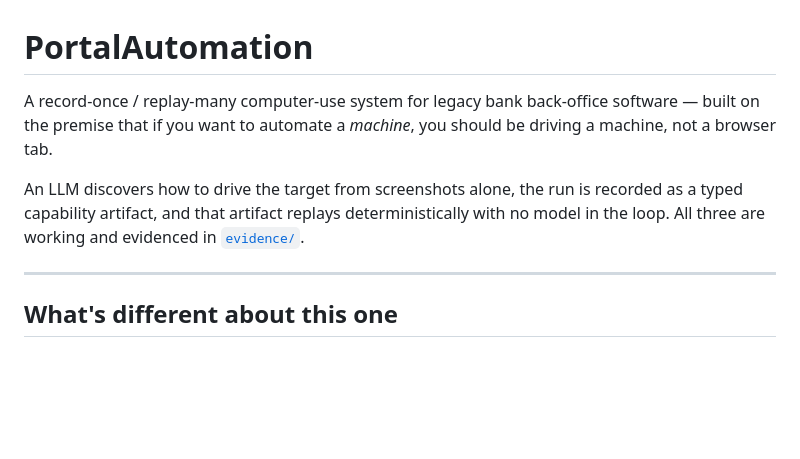
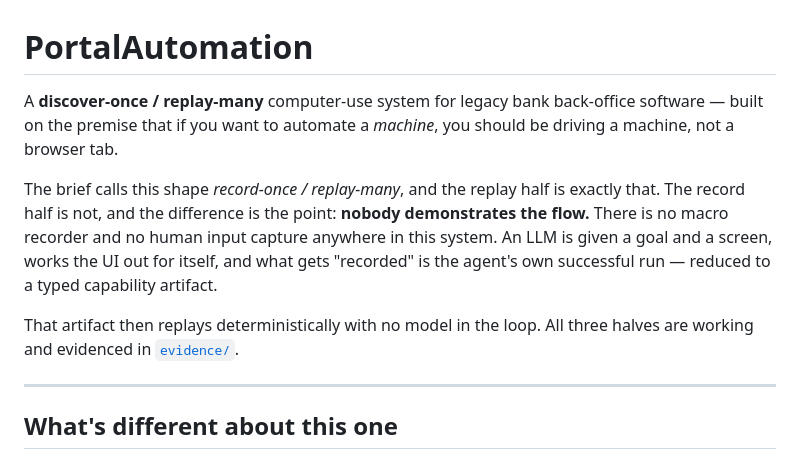
Before and after one commit to SamyBencherif/PortalAutomation, a Markdown page: README.md, the part around the change. Rendered like a GitHub page; blank space fills up the shorter version.

Commit message:
Lead with discover-once, not record-once
"Record-once / replay-many" is RPA vocabulary, and in RPA the recording is of a
human demonstrating the flow while the tool captures their input. That is the
approach this system specifically is not, so leading the README with the phrase
invited exactly the wrong reading of the thing it is trying to describe.

The phrase is the brief's own -- it is what makes a stable UI worth automating
this way -- so the term is kept and credited rather than quietly dropped. But
the replay half is the only half it describes accurately here. Nothing is
demonstrated: an LLM is handed a goal and a screen, works the flow out itself,
and what gets recorded is the agent's own successful run.

Only the README lead conflated the two. REPORT.md's uses of "record" are the
narrow sense -- recording a target in an artifact -- and its architecture
diagram already labels the first phase as discovery with the model in the loop.

```diff
--- a/README.md
+++ b/README.md
@@ -1,12 +1,17 @@
 # PortalAutomation
 
-A record-once / replay-many computer-use system for legacy bank back-office software —
-built on the premise that if you want to automate a *machine*, you should be driving a
-machine, not a browser tab.
+A **discover-once / replay-many** computer-use system for legacy bank back-office
+software — built on the premise that if you want to automate a *machine*, you should be
+driving a machine, not a browser tab.
 
-An LLM discovers how to drive the target from screenshots alone, the run is recorded as a
-typed capability artifact, and that artifact replays deterministically with no model in
-the loop. All three are working and evidenced in [`evidence/`](evidence/).
+The brief calls this shape *record-once / replay-many*, and the replay half is exactly
+that. The record half is not, and the difference is the point: **nobody demonstrates the
+flow.** There is no macro recorder and no human input capture anywhere in this system. An
+LLM is given a goal and a screen, works the UI out for itself, and what gets "recorded" is
+the agent's own successful run — reduced to a typed capability artifact.
+
+That artifact then replays deterministically with no model in the loop. All three halves
+are working and evidenced in [`evidence/`](evidence/).
 
 ---
 
```
